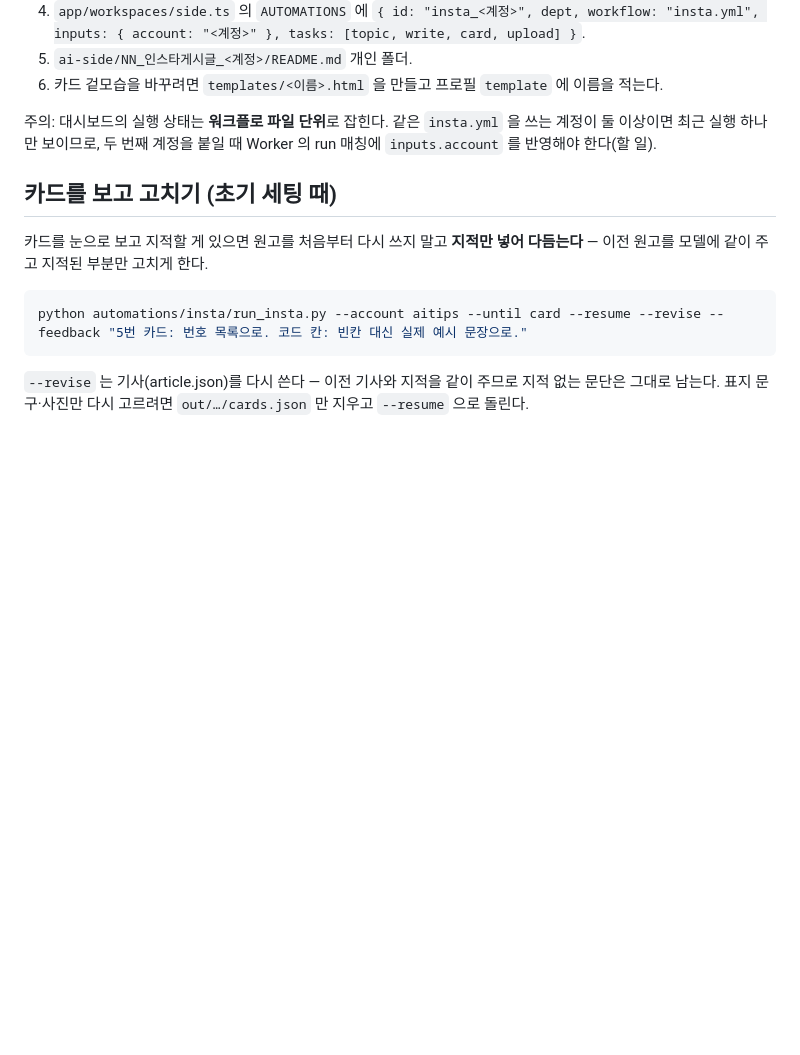
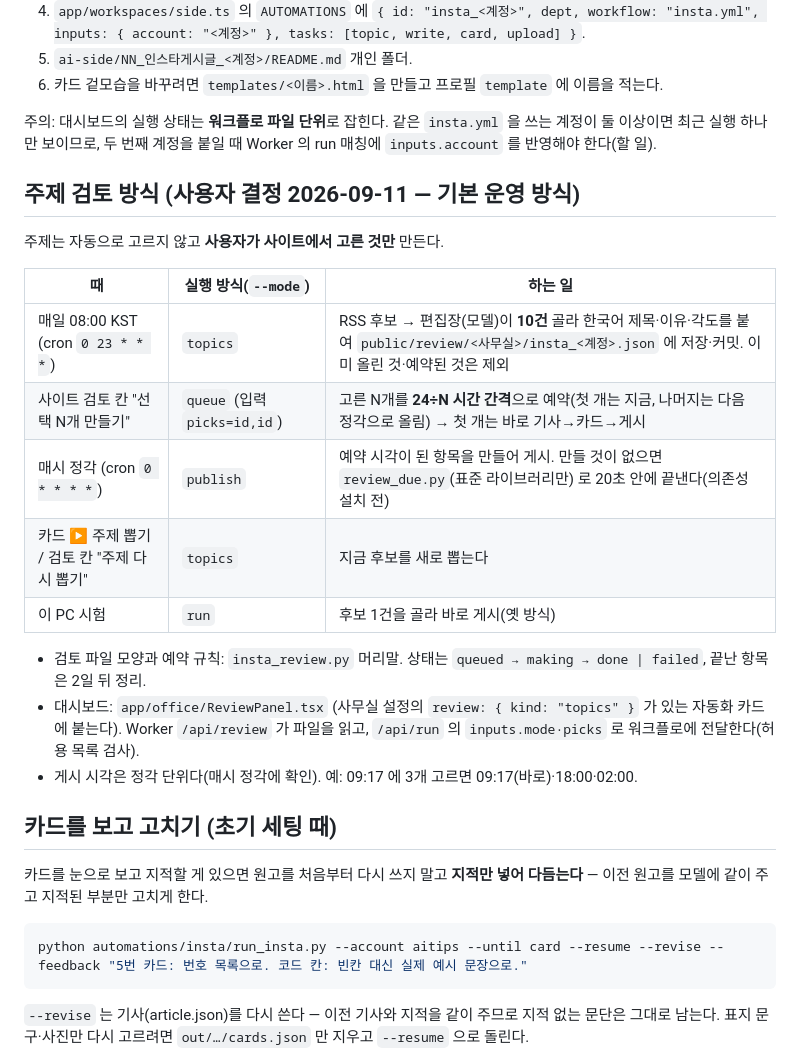
Before and after one commit to Junjaee/ai-office, a Markdown page: automations/insta/README.md, the part around the change. Drawn GitHub-style; blank space fills up the shorter version.

Commit message:
docs: 주제 검토 방식(08:00 후보 → 사이트 선택 → 24÷N 간격 게시) — insta README·CLAUDE.md·new-automation 스킬
Co-Authored-By: Claude Fable 5.1 <noreply@anthropic.com>

```diff
--- a/automations/insta/README.md
+++ b/automations/insta/README.md
@@ -27,6 +27,22 @@
 6. 카드 겉모습을 바꾸려면 `templates/<이름>.html` 을 만들고 프로필 `template` 에 이름을 적는다.
 
 주의: 대시보드의 실행 상태는 **워크플로 파일 단위**로 잡힌다. 같은 `insta.yml` 을 쓰는 계정이 둘 이상이면 최근 실행 하나만 보이므로, 두 번째 계정을 붙일 때 Worker 의 run 매칭에 `inputs.account` 를 반영해야 한다(할 일).
+
+## 주제 검토 방식 (사용자 결정 2026-09-11 — 기본 운영 방식)
+
+주제는 자동으로 고르지 않고 **사용자가 사이트에서 고른 것만** 만든다.
+
+| 때 | 실행 방식(`--mode`) | 하는 일 |
+|---|---|---|
+| 매일 08:00 KST (cron `0 23 * * *`) | `topics` | RSS 후보 → 편집장(모델)이 **10건** 골라 한국어 제목·이유·각도를 붙여 `public/review/<사무실>/insta_<계정>.json` 에 저장·커밋. 이미 올린 것·예약된 것은 제외 |
+| 사이트 검토 칸 "선택 N개 만들기" | `queue` (입력 `picks=id,id`) | 고른 N개를 **24÷N 시간 간격**으로 예약(첫 개는 지금, 나머지는 다음 정각으로 올림) → 첫 개는 바로 기사→카드→게시 |
+| 매시 정각 (cron `0 * * * *`) | `publish` | 예약 시각이 된 항목을 만들어 게시. 만들 것이 없으면 `review_due.py`(표준 라이브러리만) 로 20초 안에 끝낸다(의존성 설치 전) |
+| 카드 ▶ 주제 뽑기 / 검토 칸 "주제 다시 뽑기" | `topics` | 지금 후보를 새로 뽑는다 |
+| 이 PC 시험 | `run` | 후보 1건을 골라 바로 게시(옛 방식) |
+
+- 검토 파일 모양과 예약 규칙: `insta_review.py` 머리말. 상태는 `queued → making → done | failed`, 끝난 항목은 2일 뒤 정리.
+- 대시보드: `app/office/ReviewPanel.tsx` (사무실 설정의 `review: { kind: "topics" }` 가 있는 자동화 카드에 붙는다). Worker `/api/review` 가 파일을 읽고, `/api/run` 의 `inputs.mode·picks` 로 워크플로에 전달한다(허용 목록 검사).
+- 게시 시각은 정각 단위다(매시 정각에 확인). 예: 09:17 에 3개 고르면 09:17(바로)·18:00·02:00.
 
 ## 카드를 보고 고치기 (초기 세팅 때)
 
```
Also changed, not shown: CLAUDE.md (+1 -0 lines), 1 other file.
